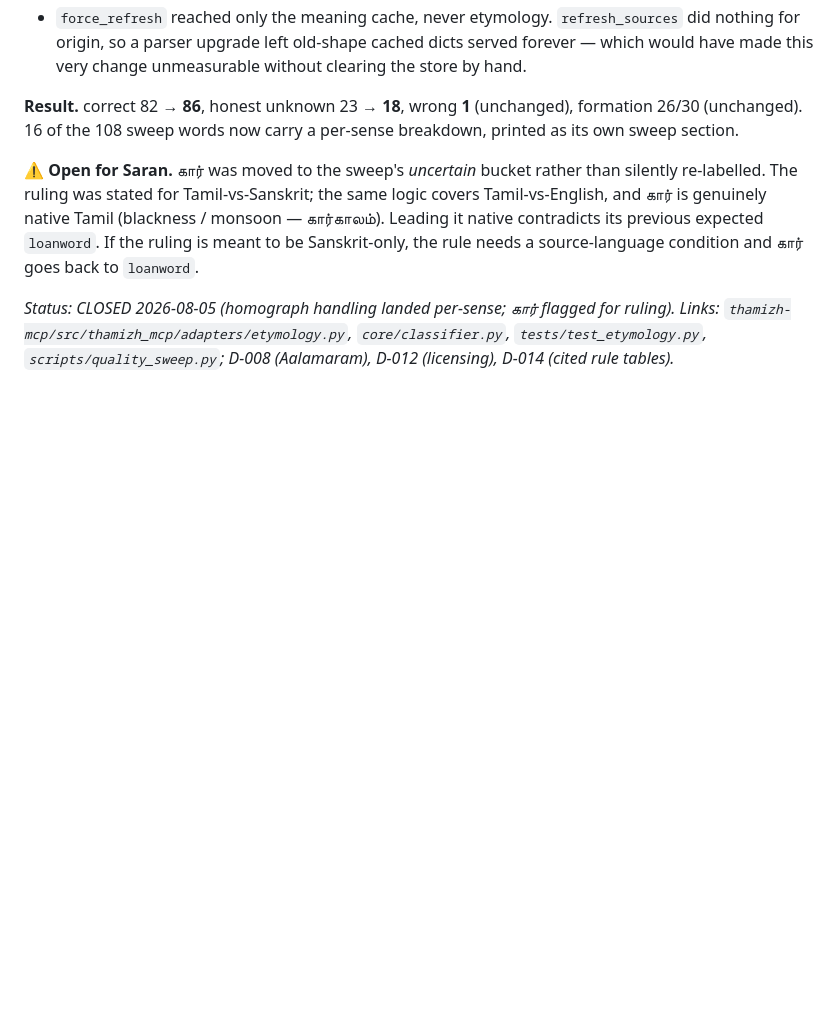
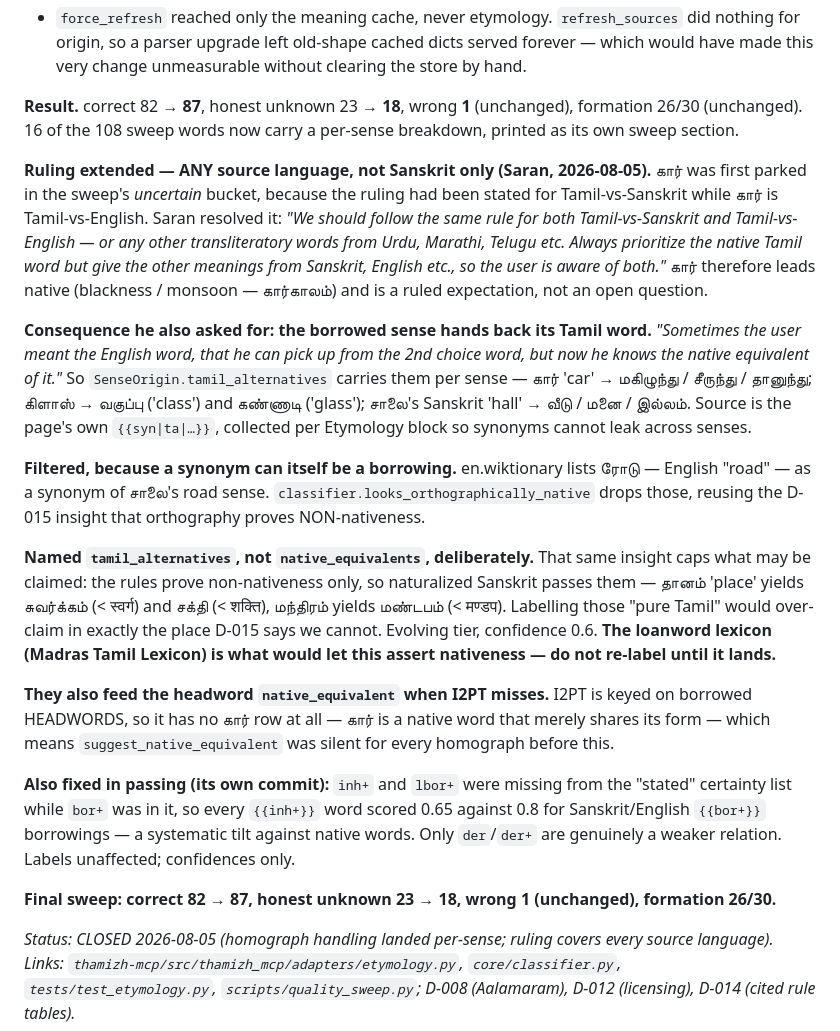
Before and after one commit to ief-global/thamizh-mcp-design, a Markdown page: thamizh-mcp-builder/references/DECISIONS.md, the part around the change. Rendered like a GitHub page; blank space fills up the shorter version.

Commit message:
Record the ruling extension: Tamil leads for every source language

```diff
--- a/thamizh-mcp-builder/references/DECISIONS.md
+++ b/thamizh-mcp-builder/references/DECISIONS.md
@@ -445,16 +445,47 @@ above") — is omitted rather than padded in as an unknown sense (Saran's call).
   for origin, so a parser upgrade left old-shape cached dicts served forever — which would have
   made this very change unmeasurable without clearing the store by hand.
 
-**Result.** correct 82 → **86**, honest unknown 23 → **18**, wrong **1** (unchanged), formation
+**Result.** correct 82 → **87**, honest unknown 23 → **18**, wrong **1** (unchanged), formation
 26/30 (unchanged). 16 of the 108 sweep words now carry a per-sense breakdown, printed as its own
 sweep section.
 
-**⚠️ Open for Saran.** கார் was moved to the sweep's *uncertain* bucket rather than silently
-re-labelled. The ruling was stated for Tamil-vs-Sanskrit; the same logic covers Tamil-vs-English,
-and கார் is genuinely native Tamil (blackness / monsoon — கார்காலம்). Leading it native contradicts
-its previous expected `loanword`. If the ruling is meant to be Sanskrit-only, the rule needs a
-source-language condition and கார் goes back to `loanword`.
+**Ruling extended — ANY source language, not Sanskrit only (Saran, 2026-08-05).** கார் was first
+parked in the sweep's *uncertain* bucket, because the ruling had been stated for Tamil-vs-Sanskrit
+while கார் is Tamil-vs-English. Saran resolved it: *"We should follow the same rule for both
+Tamil-vs-Sanskrit and Tamil-vs-English — or any other transliteratory words from Urdu, Marathi,
+Telugu etc. Always prioritize the native Tamil word but give the other meanings from Sanskrit,
+English etc., so the user is aware of both."* கார் therefore leads native (blackness / monsoon —
+கார்காலம்) and is a ruled expectation, not an open question.
 
-*Status: CLOSED 2026-08-05 (homograph handling landed per-sense; கார் flagged for ruling).* *Links: `thamizh-mcp/src/thamizh_mcp/adapters/etymology.py`,
+**Consequence he also asked for: the borrowed sense hands back its Tamil word.** *"Sometimes the
+user meant the English word, that he can pick up from the 2nd choice word, but now he knows the
+native equivalent of it."* So `SenseOrigin.tamil_alternatives` carries them per sense — கார் 'car'
+→ மகிழுந்து / சீருந்து / தானுந்து; கிளாஸ் → வகுப்பு ('class') and கண்ணாடி ('glass'); சாலை's Sanskrit
+'hall' → வீடு / மனை / இல்லம். Source is the page's own `{{syn|ta|…}}`, collected per Etymology block
+so synonyms cannot leak across senses.
+
+**Filtered, because a synonym can itself be a borrowing.** en.wiktionary lists ரோடு — English
+"road" — as a synonym of சாலை's road sense. `classifier.looks_orthographically_native` drops those,
+reusing the D-015 insight that orthography proves NON-nativeness.
+
+**Named `tamil_alternatives`, not `native_equivalents`, deliberately.** That same insight caps what
+may be claimed: the rules prove non-nativeness only, so naturalized Sanskrit passes them — தானம்
+'place' yields சுவர்க்கம் (< स्वर्ग) and சக்தி (< शक्ति), மந்திரம் yields மண்டபம் (< मण्डप). Labelling
+those "pure Tamil" would over-claim in exactly the place D-015 says we cannot. Evolving tier,
+confidence 0.6. **The loanword lexicon (Madras Tamil Lexicon) is what would let this assert
+nativeness — do not re-label until it lands.**
+
+**They also feed the headword `native_equivalent` when I2PT misses.** I2PT is keyed on borrowed
+HEADWORDS, so it has no கார் row at all — கார் is a native word that merely shares its form — which
+means `suggest_native_equivalent` was silent for every homograph before this.
+
+**Also fixed in passing (its own commit):** `inh+` and `lbor+` were missing from the "stated"
+certainty list while `bor+` was in it, so every `{{inh+}}` word scored 0.65 against 0.8 for
+Sanskrit/English `{{bor+}}` borrowings — a systematic tilt against native words. Only `der`/`der+`
+are genuinely a weaker relation. Labels unaffected; confidences only.
+
+**Final sweep: correct 82 → 87, honest unknown 23 → 18, wrong 1 (unchanged), formation 26/30.**
+
+*Status: CLOSED 2026-08-05 (homograph handling landed per-sense; ruling covers every source language).* *Links: `thamizh-mcp/src/thamizh_mcp/adapters/etymology.py`,
 `core/classifier.py`, `tests/test_etymology.py`, `scripts/quality_sweep.py`; D-008 (Aalamaram),
 D-012 (licensing), D-014 (cited rule tables).*
```
Also changed, not shown: CODE-STATUS.md (+7 -3 lines).
